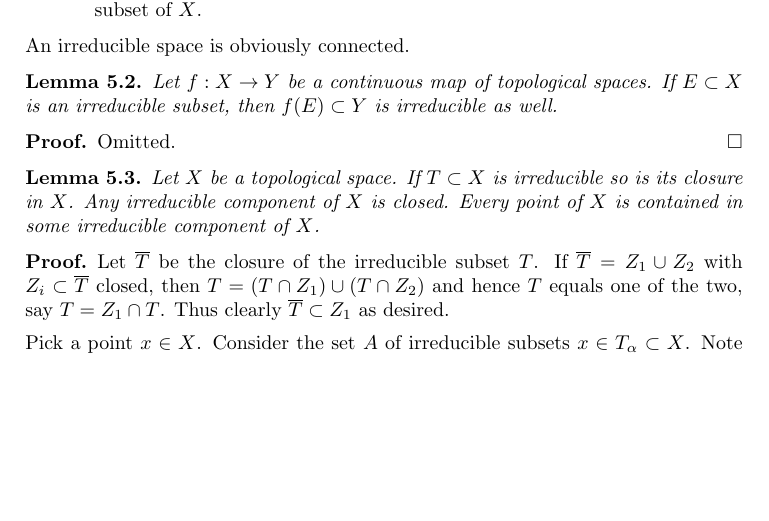
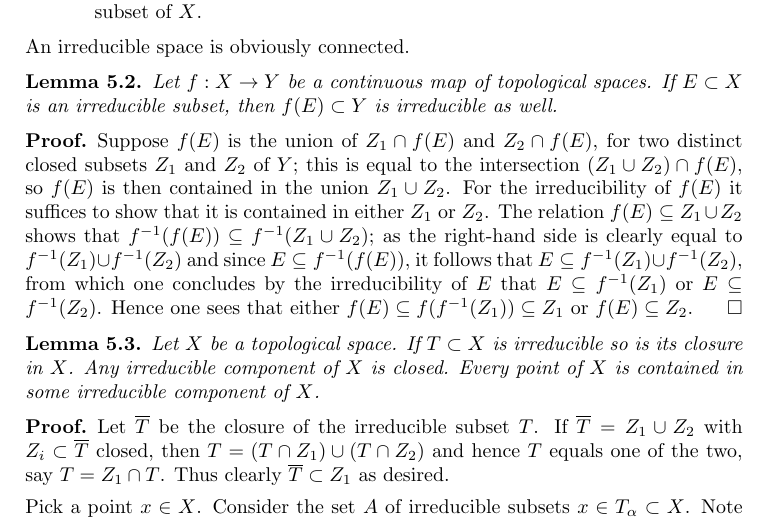
Before and after one commit to stacks/stacks-project, a LaTeX document (topology.tex): part of page 4 of 24, cut so that both start at the same text, the shorter picture padded with empty space. Compiled offline with pdfLaTeX.

Commit message:
Proof of Lemma Tag 0379
Thanks to Adeel Ahmed Khan
http://stacks.math.columbia.edu/tag/0379#comment-118

```diff
--- a/topology.tex
+++ b/topology.tex
@@ -300,7 +300,7 @@ is irreducible as well.
 \end{lemma}
 
 \begin{proof}
-Omitted.
+Suppose $f(E)$ is the union of $Z_1 \cap f(E)$ and $Z_2 \cap f(E)$, for two distinct closed subsets $Z_1$ and $Z_2$ of $Y$; this is equal to the intersection $(Z_1 \cup Z_2) \cap f(E)$, so $f(E)$ is then contained in the union $Z_1 \cup Z_2$.  For the irreducibility of $f(E)$ it suffices to show that it is contained in either $Z_1$ or $Z_2$. The relation $f(E) \subseteq Z_1 \cup Z_2$ shows that $f^{-1}(f(E)) \subseteq f^{-1}(Z_1 \cup Z_2)$; as the right-hand side is clearly equal to $f^{-1}(Z_1) \cup f^{-1}(Z_2)$ and since $E \subseteq f^{-1}(f(E))$, it follows that $E \subseteq f^{-1}(Z_1) \cup f^{-1}(Z_2)$, from which one concludes by the irreducibility of $E$ that $E \subseteq f^{-1}(Z_1)$ or $E \subseteq f^{-1}(Z_2)$.  Hence one sees that either $f(E) \subseteq f(f^{-1}(Z_1)) \subseteq Z_1$ or $f(E) \subseteq Z_2$.
 \end{proof}
 
 \begin{lemma}
```
